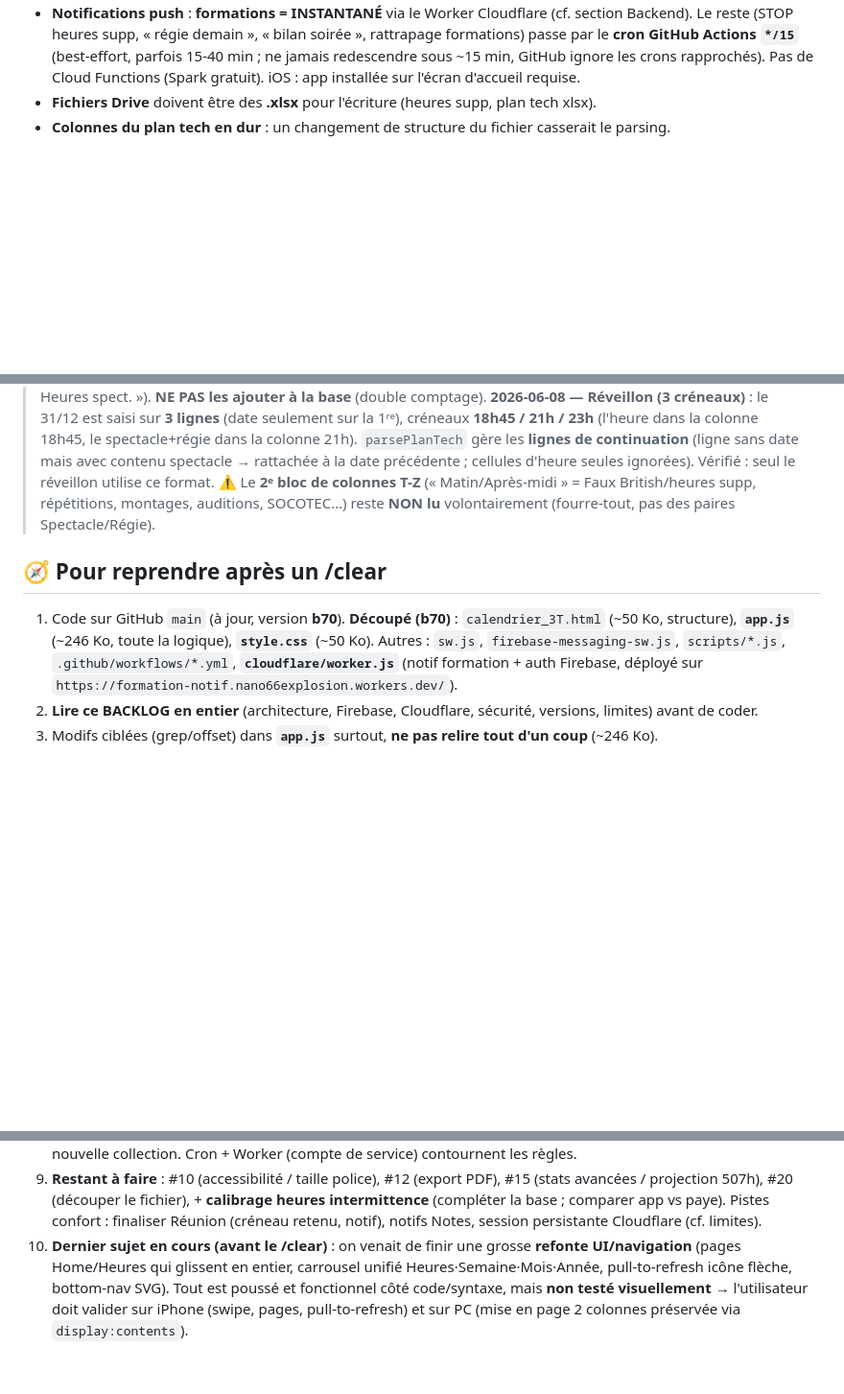
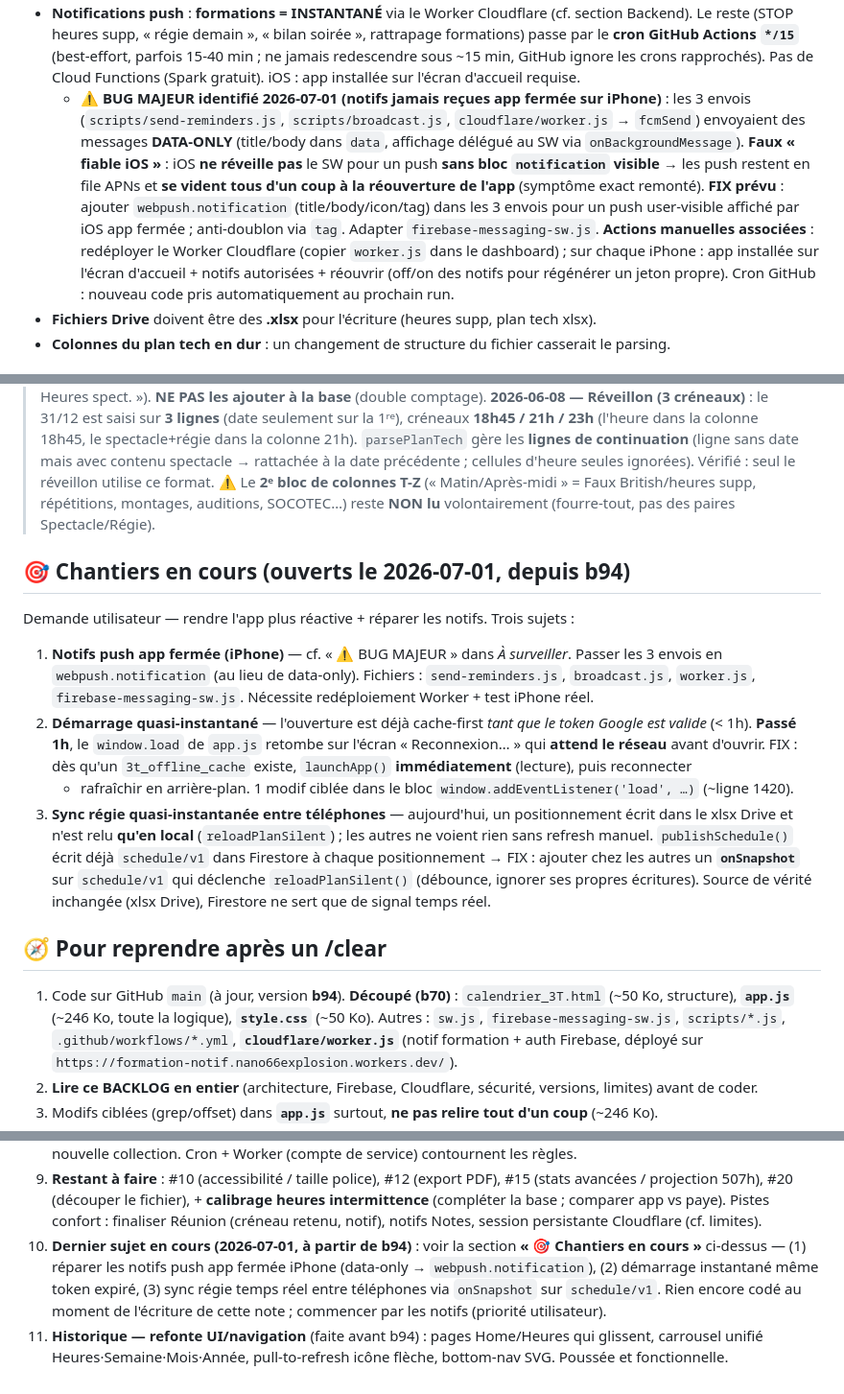
Before and after one commit to nano66explosion/APP3T, a Markdown page: BACKLOG.md, 3 parts joined by grey strips. Shown at 96% size. Drawn GitHub-style; blank space fills up the shorter version.

Commit message:
Backlog : diagnostic notifs (data-only KO iOS) + chantiers réactivité (b94)
Co-Authored-By: Claude Opus 4.8 <noreply@anthropic.com>

```diff
--- a/BACKLOG.md
+++ b/BACKLOG.md
@@ -471,6 +471,16 @@ HSUPP_FOLDER_ID   = 1-HR96E9cjorFO9j9navxlQ1MKEVg9_7v   (dossier heures supp + b
   (STOP heures supp, « régie demain », « bilan soirée », rattrapage formations) passe par le **cron GitHub Actions
   `*/15`** (best-effort, parfois 15-40 min ; ne jamais redescendre sous ~15 min, GitHub ignore les crons rapprochés).
   Pas de Cloud Functions (Spark gratuit). iOS : app installée sur l'écran d'accueil requise.
+  - **⚠️ BUG MAJEUR identifié 2026-07-01 (notifs jamais reçues app fermée sur iPhone)** : les 3 envois
+    (`scripts/send-reminders.js`, `scripts/broadcast.js`, `cloudflare/worker.js` → `fcmSend`) envoyaient des
+    messages **DATA-ONLY** (title/body dans `data`, affichage délégué au SW via `onBackgroundMessage`).
+    **Faux « fiable iOS »** : iOS **ne réveille pas** le SW pour un push **sans bloc `notification` visible** →
+    les push restent en file APNs et **se vident tous d'un coup à la réouverture de l'app** (symptôme exact remonté).
+    **FIX prévu** : ajouter `webpush.notification` (title/body/icon/tag) dans les 3 envois pour un push
+    user-visible affiché par iOS app fermée ; anti-doublon via `tag`. Adapter `firebase-messaging-sw.js`.
+    **Actions manuelles associées** : redéployer le Worker Cloudflare (copier `worker.js` dans le dashboard) ;
+    sur chaque iPhone : app installée sur l'écran d'accueil + notifs autorisées + réouvrir (off/on des notifs
+    pour régénérer un jeton propre). Cron GitHub : nouveau code pris automatiquement au prochain run.
 - **Fichiers Drive** doivent être des **.xlsx** pour l'écriture (heures supp, plan tech xlsx).
 - **Colonnes du plan tech en dur** : un changement de structure du fichier casserait le parsing.
 
@@ -554,9 +564,26 @@ HSUPP_FOLDER_ID   = 1-HR96E9cjorFO9j9navxlQ1MKEVg9_7v   (dossier heures supp + b
 > ⚠️ Le **2ᵉ bloc de colonnes T-Z** (« Matin/Après-midi » = Faux British/heures supp, répétitions, montages,
 > auditions, SOCOTEC…) reste **NON lu** volontairement (fourre-tout, pas des paires Spectacle/Régie).
 
+## 🎯 Chantiers en cours (ouverts le 2026-07-01, depuis b94)
+
+Demande utilisateur — rendre l'app plus réactive + réparer les notifs. Trois sujets :
+
+1. **Notifs push app fermée (iPhone)** — cf. « ⚠️ BUG MAJEUR » dans *À surveiller*. Passer les 3 envois en
+   `webpush.notification` (au lieu de data-only). Fichiers : `send-reminders.js`, `broadcast.js`, `worker.js`,
+   `firebase-messaging-sw.js`. Nécessite redéploiement Worker + test iPhone réel.
+2. **Démarrage quasi-instantané** — l'ouverture est déjà cache-first *tant que le token Google est valide* (< 1h).
+   **Passé 1h**, le `window.load` de `app.js` retombe sur l'écran « Reconnexion… » qui **attend le réseau** avant
+   d'ouvrir. FIX : dès qu'un `3t_offline_cache` existe, `launchApp()` **immédiatement** (lecture), puis reconnecter
+   + rafraîchir en arrière-plan. 1 modif ciblée dans le bloc `window.addEventListener('load', …)` (~ligne 1420).
+3. **Sync régie quasi-instantanée entre téléphones** — aujourd'hui, un positionnement écrit dans le xlsx Drive et
+   n'est relu **qu'en local** (`reloadPlanSilent`) ; les autres ne voient rien sans refresh manuel. `publishSchedule()`
+   écrit déjà `schedule/v1` dans Firestore à chaque positionnement → FIX : ajouter chez les autres un **`onSnapshot`**
+   sur `schedule/v1` qui déclenche `reloadPlanSilent()` (débounce, ignorer ses propres écritures). Source de vérité
+   inchangée (xlsx Drive), Firestore ne sert que de signal temps réel.
+
 ## 🧭 Pour reprendre après un /clear
 
-1. Code sur GitHub `main` (à jour, version **b70**). **Découpé (b70)** : `calendrier_3T.html` (~50 Ko, structure),
+1. Code sur GitHub `main` (à jour, version **b94**). **Découpé (b70)** : `calendrier_3T.html` (~50 Ko, structure),
    **`app.js`** (~246 Ko, toute la logique), **`style.css`** (~50 Ko). Autres : `sw.js`, `firebase-messaging-sw.js`,
    `scripts/*.js`, `.github/workflows/*.yml`, **`cloudflare/worker.js`** (notif formation + auth Firebase,
    déployé sur `https://formation-notif.nano66explosion.workers.dev/`).
@@ -577,7 +604,9 @@ HSUPP_FOLDER_ID   = 1-HR96E9cjorFO9j9navxlQ1MKEVg9_7v   (dossier heures supp + b
 9. **Restant à faire** : #10 (accessibilité / taille police), #12 (export PDF), #15 (stats avancées / projection 507h),
    #20 (découper le fichier), + **calibrage heures intermittence** (compléter la base ; comparer app vs paye).
    Pistes confort : finaliser Réunion (créneau retenu, notif), notifs Notes, session persistante Cloudflare (cf. limites).
-10. **Dernier sujet en cours (avant le /clear)** : on venait de finir une grosse **refonte UI/navigation** (pages Home/Heures
-   qui glissent en entier, carrousel unifié Heures·Semaine·Mois·Année, pull-to-refresh icône flèche, bottom-nav SVG).
-   Tout est poussé et fonctionnel côté code/syntaxe, mais **non testé visuellement** → l'utilisateur doit valider sur
-   iPhone (swipe, pages, pull-to-refresh) et sur PC (mise en page 2 colonnes préservée via `display:contents`).
+10. **Dernier sujet en cours (2026-07-01, à partir de b94)** : voir la section **« 🎯 Chantiers en cours »** ci-dessus
+   — (1) réparer les notifs push app fermée iPhone (data-only → `webpush.notification`), (2) démarrage instantané
+   même token expiré, (3) sync régie temps réel entre téléphones via `onSnapshot` sur `schedule/v1`. Rien encore codé
+   au moment de l'écriture de cette note ; commencer par les notifs (priorité utilisateur).
+11. **Historique — refonte UI/navigation** (faite avant b94) : pages Home/Heures qui glissent, carrousel unifié
+   Heures·Semaine·Mois·Année, pull-to-refresh icône flèche, bottom-nav SVG. Poussée et fonctionnelle.
```
Also changed, not shown: other parts of BACKLOG.md (+1 -1 lines).
